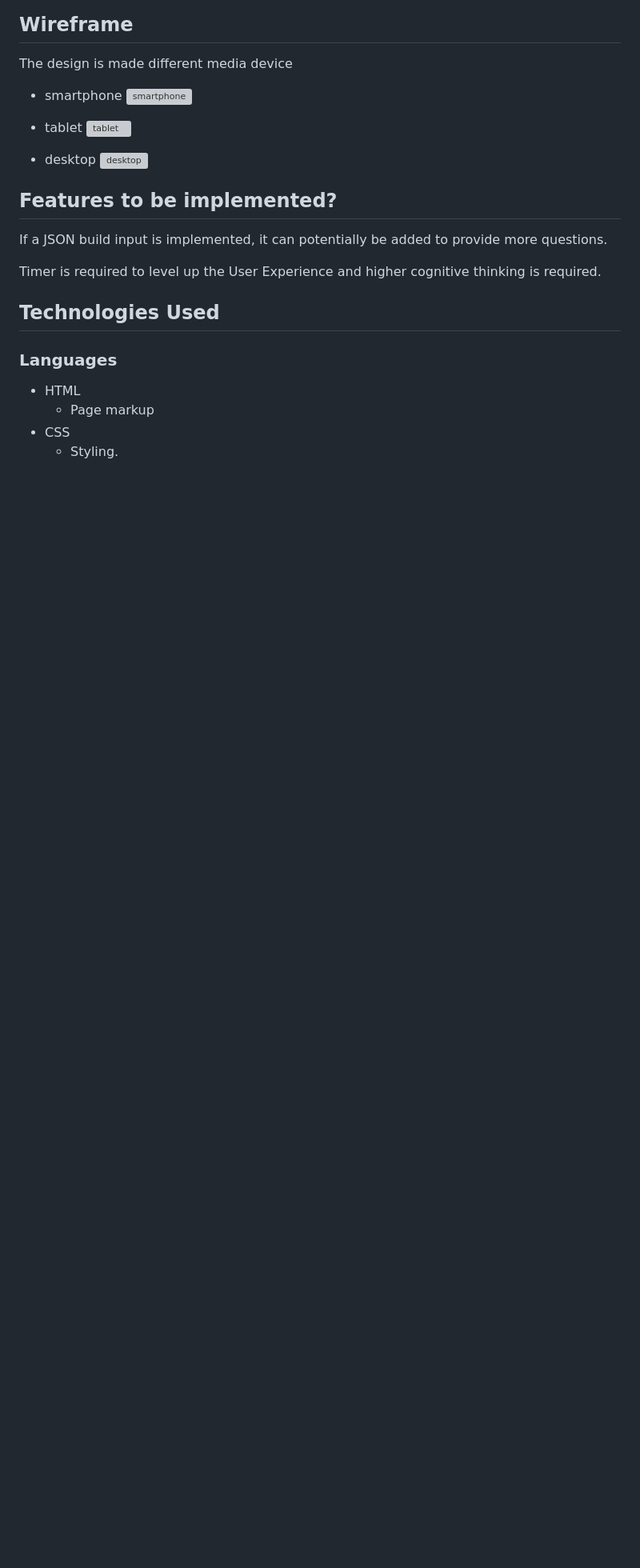
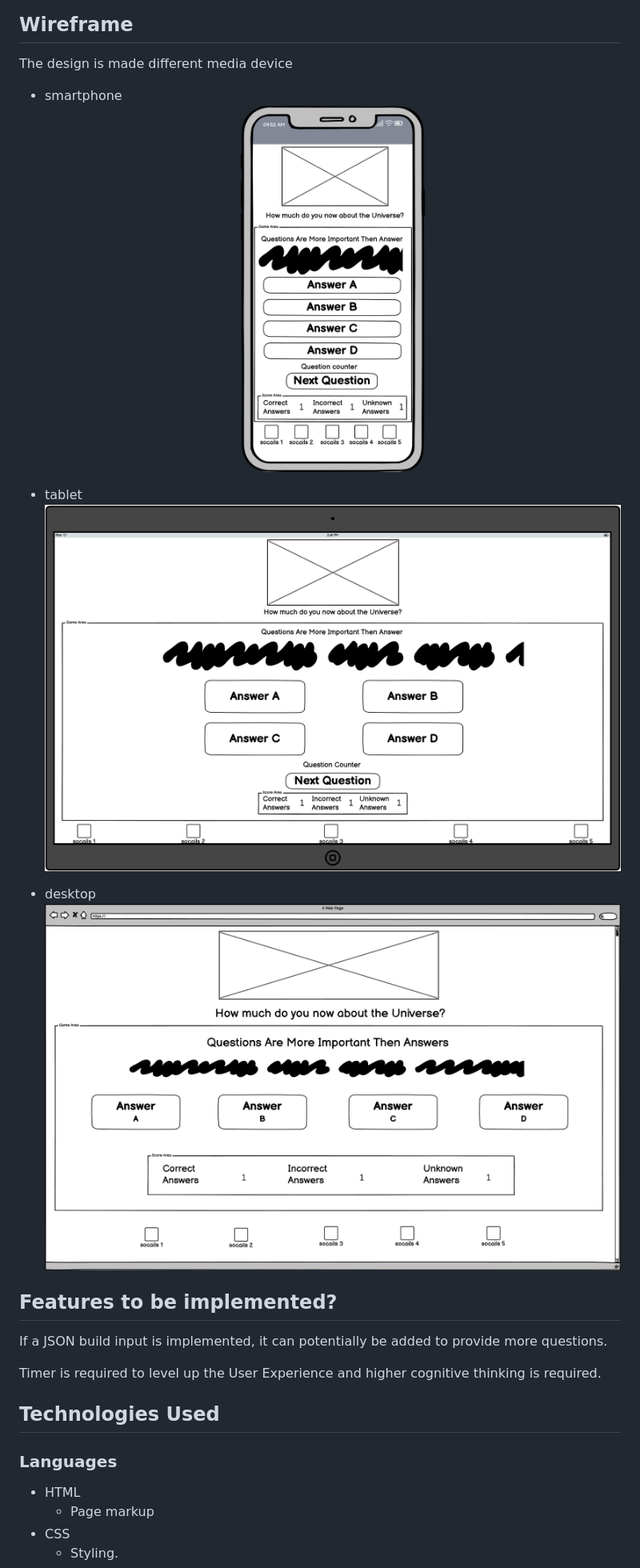
Before and after one commit to Harmonica-Men/Astro-Quiz, a Markdown page: README.md, the part around one of its changes. Shown at 80% size. Rendered like a GitHub page; blank space fills up the shorter version; grey boxes are pictures that could not be loaded.

Commit message:
readme lower case images

```diff
--- a/README.md
+++ b/README.md
@@ -32,13 +32,13 @@ As an extra feature, social media links are built into external links and other
 The design is made different media device
 
 - smartphone
-  ![smartphone](assets/images/wireframes/PP2-Smartphone1.png)
+  ![smartphone](assets/images/wireframes/pp2-smartphone1.png)
 
 - tablet
-  ![tablet](assets/images/wireframes/PP2-Wireframe-tablet-1.png)
+  ![tablet](assets/images/wireframes/pp2-wireframe-tablet-1.png)
 
 - desktop
-  ![desktop](assets/images/wireframes/PP2-wireframe-desktop.png)
+  ![desktop](assets/images/wireframes/pp2-wireframe-desktop.png)
 
 ## Features to be implemented?
 If a JSON build input is implemented, it can potentially be added to provide more questions.
```
Also changed, not shown: other parts of README.md (+2 -2 lines).
